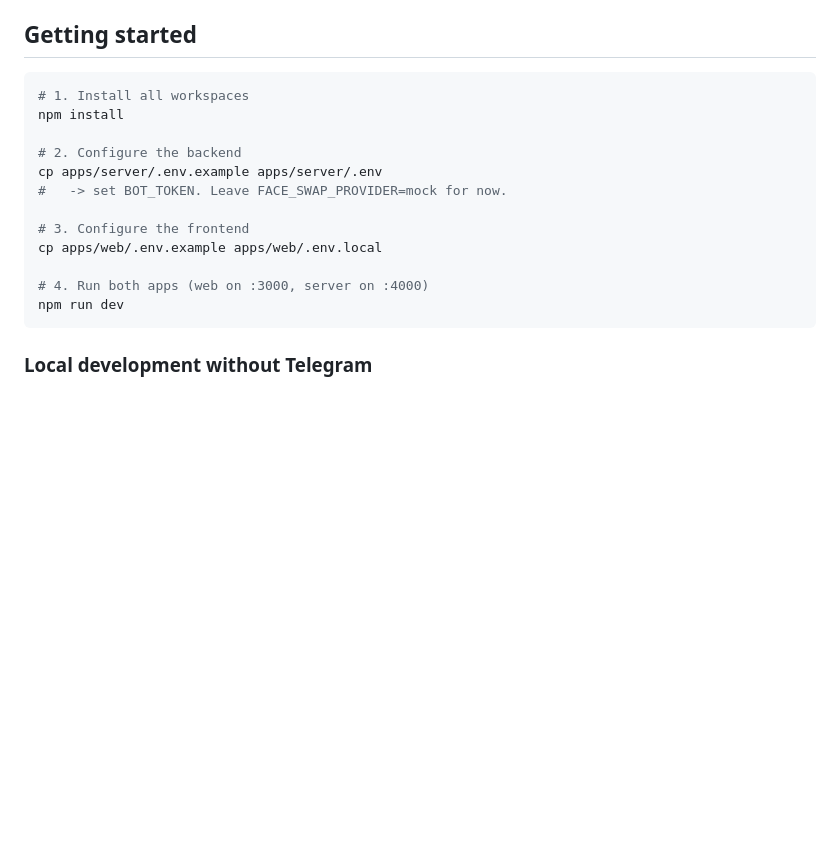
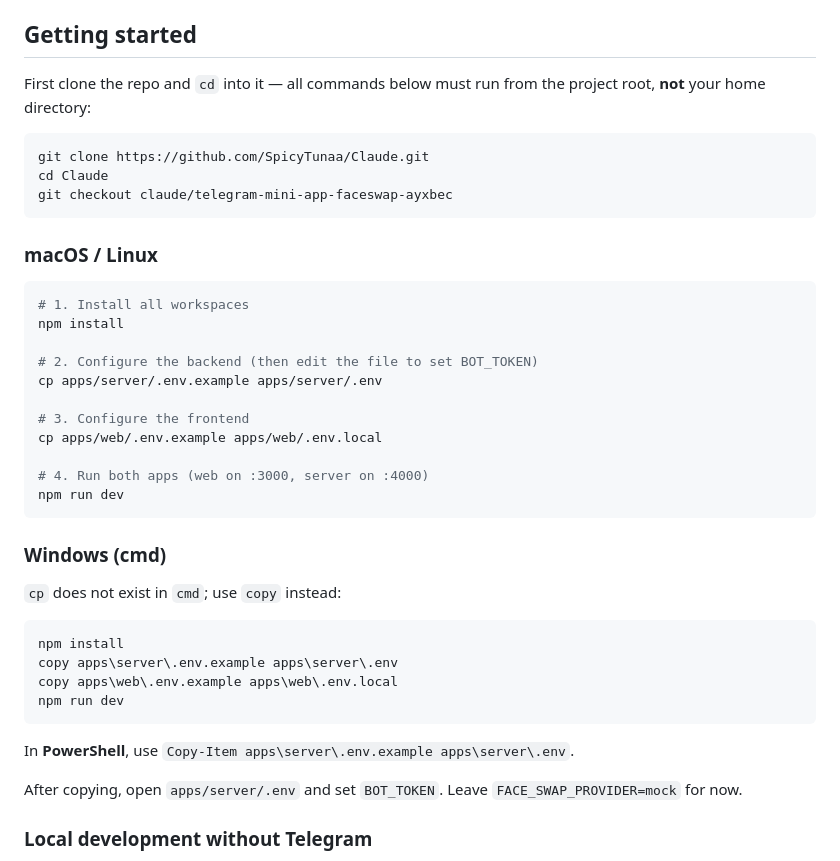
Before and after one commit to SpicyTunaa/Claude, a Markdown page: README.md, the part around the change. Rendered like a GitHub page; blank space fills up the shorter version.

Commit message:
docs: add clone step and cross-platform (Windows) setup commands

````diff
--- a/README.md
+++ b/README.md
@@ -39,13 +39,23 @@ AI face-swap provider.
 
 ## Getting started
 
+First clone the repo and `cd` into it — all commands below must run from the
+project root, **not** your home directory:
+
+```bash
+git clone https://github.com/SpicyTunaa/Claude.git
+cd Claude
+git checkout claude/telegram-mini-app-faceswap-ayxbec
+```
+
+### macOS / Linux
+
 ```bash
 # 1. Install all workspaces
 npm install
 
-# 2. Configure the backend
+# 2. Configure the backend (then edit the file to set BOT_TOKEN)
 cp apps/server/.env.example apps/server/.env
-#   -> set BOT_TOKEN. Leave FACE_SWAP_PROVIDER=mock for now.
 
 # 3. Configure the frontend
 cp apps/web/.env.example apps/web/.env.local
@@ -53,6 +63,22 @@ cp apps/web/.env.example apps/web/.env.local
 # 4. Run both apps (web on :3000, server on :4000)
 npm run dev
 ```
+
+### Windows (cmd)
+
+`cp` does not exist in `cmd`; use `copy` instead:
+
+```cmd
+npm install
+copy apps\server\.env.example apps\server\.env
+copy apps\web\.env.example apps\web\.env.local
+npm run dev
+```
+
+In **PowerShell**, use `Copy-Item apps\server\.env.example apps\server\.env`.
+
+After copying, open `apps/server/.env` and set `BOT_TOKEN`. Leave
+`FACE_SWAP_PROVIDER=mock` for now.
 
 ### Local development without Telegram
 
````
